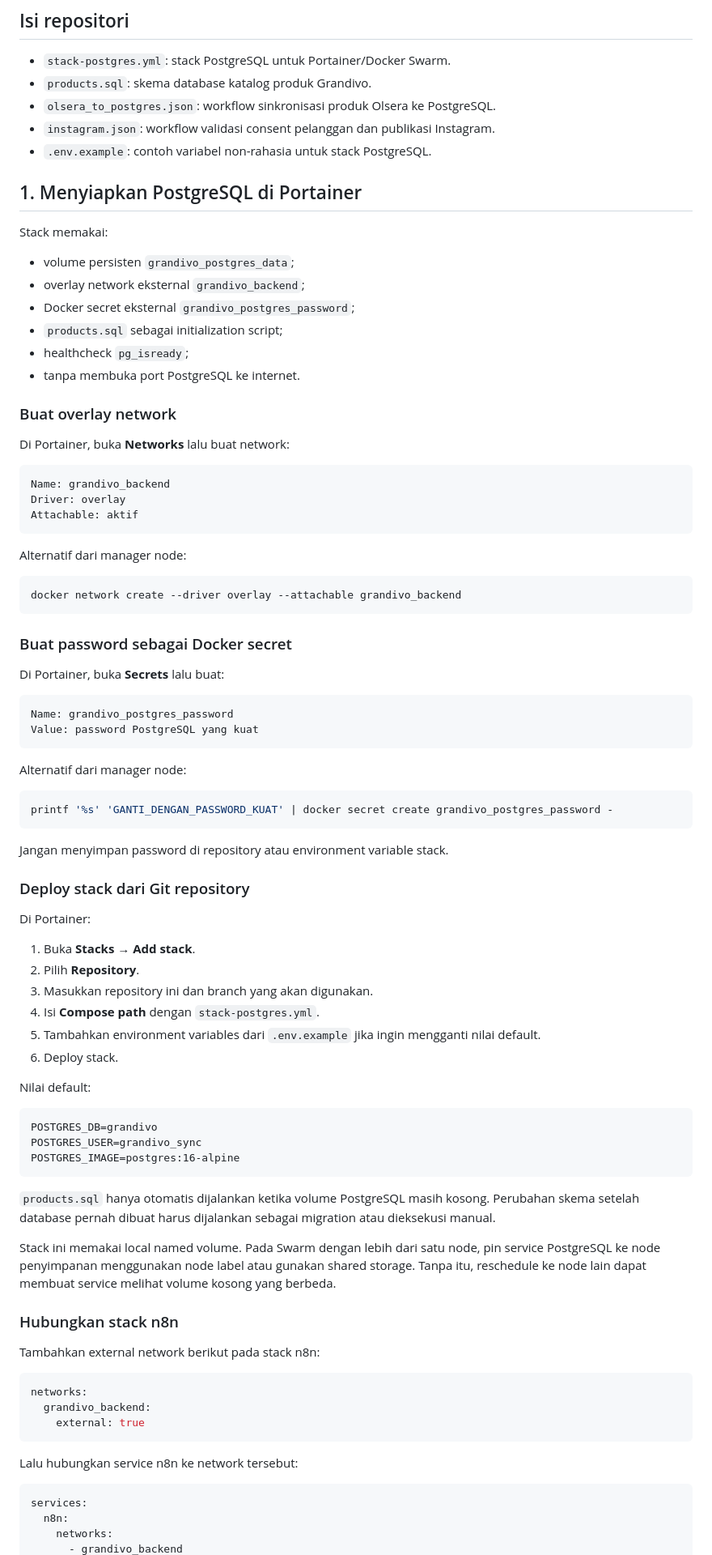
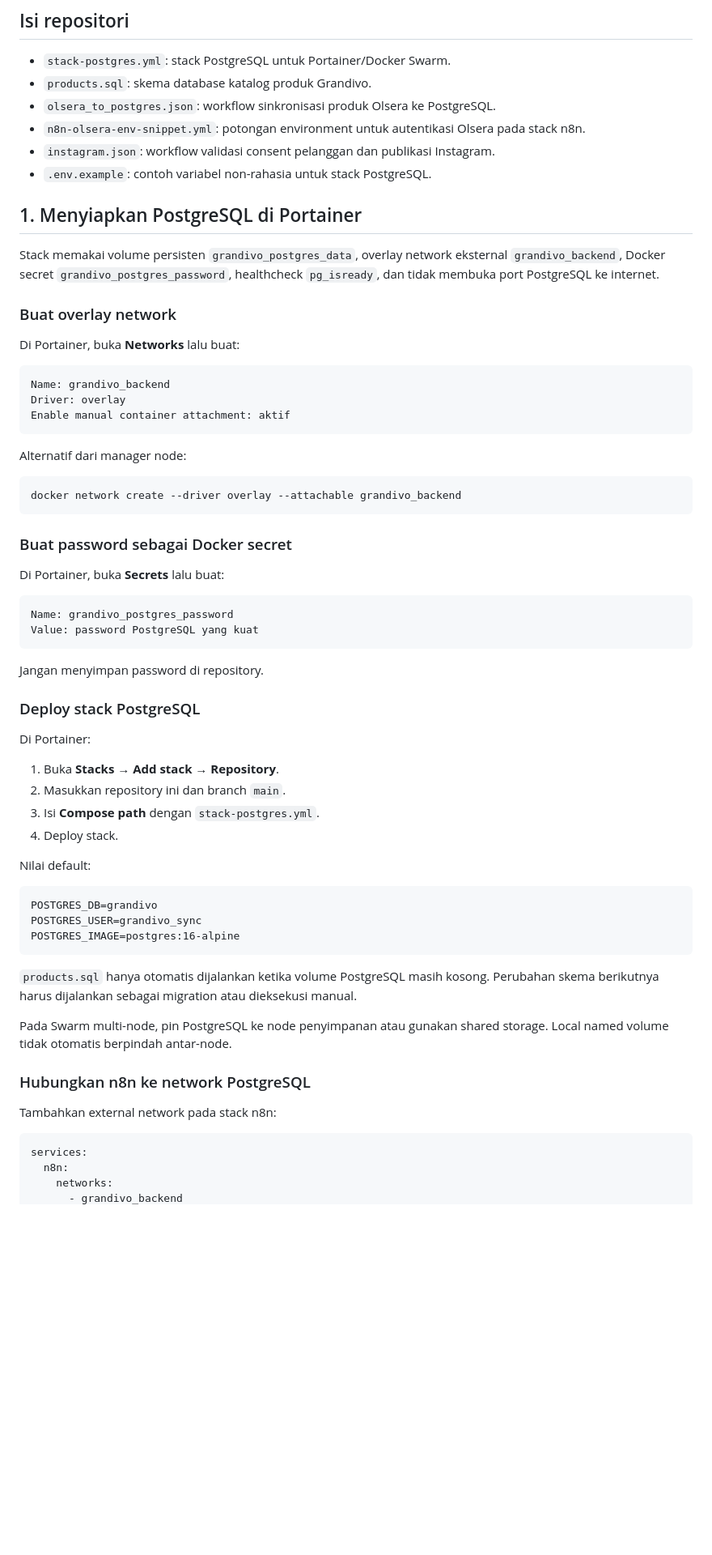
Before and after one commit to naufalnab/grandivo-workflows, a Markdown page: README.md, the part around one of its changes. Shown at 81% size. Drawn GitHub-style; blank space fills up the shorter version.

````diff
--- a/README.md
+++ b/README.md
@@ -7,28 +7,24 @@ Repositori ini berisi workflow n8n dan konfigurasi Docker Swarm untuk otomasi op
 - `stack-postgres.yml`: stack PostgreSQL untuk Portainer/Docker Swarm.
 - `products.sql`: skema database katalog produk Grandivo.
 - `olsera_to_postgres.json`: workflow sinkronisasi produk Olsera ke PostgreSQL.
+- `n8n-olsera-env-snippet.yml`: potongan environment untuk autentikasi Olsera pada stack n8n.
 - `instagram.json`: workflow validasi consent pelanggan dan publikasi Instagram.
 - `.env.example`: contoh variabel non-rahasia untuk stack PostgreSQL.
 
 ## 1. Menyiapkan PostgreSQL di Portainer
 
-Stack memakai:
-
-- volume persisten `grandivo_postgres_data`;
-- overlay network eksternal `grandivo_backend`;
-- Docker secret eksternal `grandivo_postgres_password`;
-- `products.sql` sebagai initialization script;
-- healthcheck `pg_isready`;
-- tanpa membuka port PostgreSQL ke internet.
+Stack memakai volume persisten `grandivo_postgres_data`, overlay network eksternal
+`grandivo_backend`, Docker secret `grandivo_postgres_password`, healthcheck
+`pg_isready`, dan tidak membuka port PostgreSQL ke internet.
 
 ### Buat overlay network
 
-Di Portainer, buka **Networks** lalu buat network:
+Di Portainer, buka **Networks** lalu buat:
 
 ```text
 Name: grandivo_backend
 Driver: overlay
-Attachable: aktif
+Enable manual container attachment: aktif
 ```
 
 Alternatif dari manager node:
@@ -46,24 +42,16 @@ Name: grandivo_postgres_password
 Value: password PostgreSQL yang kuat
 ```
 
-Alternatif dari manager node:
+Jangan menyimpan password di repository.
 
-```bash
-printf '%s' 'GANTI_DENGAN_PASSWORD_KUAT' | docker secret create grandivo_postgres_password -
-```
-
-Jangan menyimpan password di repository atau environment variable stack.
-
-### Deploy stack dari Git repository
+### Deploy stack PostgreSQL
 
 Di Portainer:
 
-1. Buka **Stacks** → **Add stack**.
-2. Pilih **Repository**.
-3. Masukkan repository ini dan branch yang akan digunakan.
-4. Isi **Compose path** dengan `stack-postgres.yml`.
-5. Tambahkan environment variables dari `.env.example` jika ingin mengganti nilai default.
-6. Deploy stack.
+1. Buka **Stacks** → **Add stack** → **Repository**.
+2. Masukkan repository ini dan branch `main`.
+3. Isi **Compose path** dengan `stack-postgres.yml`.
+4. Deploy stack.
 
 Nilai default:
 
@@ -73,21 +61,15 @@ POSTGRES_USER=grandivo_sync
 POSTGRES_IMAGE=postgres:16-alpine
 ```
 
-`products.sql` hanya otomatis dijalankan ketika volume PostgreSQL masih kosong. Perubahan skema setelah database pernah dibuat harus dijalankan sebagai migration atau dieksekusi manual.
+`products.sql` hanya otomatis dijalankan ketika volume PostgreSQL masih kosong.
+Perubahan skema berikutnya harus dijalankan sebagai migration atau dieksekusi manual.
 
-Stack ini memakai local named volume. Pada Swarm dengan lebih dari satu node, pin service PostgreSQL ke node penyimpanan menggunakan node label atau gunakan shared storage. Tanpa itu, reschedule ke node lain dapat membuat service melihat volume kosong yang berbeda.
+Pada Swarm multi-node, pin PostgreSQL ke node penyimpanan atau gunakan shared storage.
+Local named volume tidak otomatis berpindah antar-node.
 
-### Hubungkan stack n8n
+### Hubungkan n8n ke network PostgreSQL
 
-Tambahkan external network berikut pada stack n8n:
-
-```yaml
-networks:
-  grandivo_backend:
-    external: true
-```
-
-Lalu hubungkan service n8n ke network tersebut:
+Tambahkan external network pada stack n8n:
 
 ```yaml
 services:
````
Also changed, not shown: other parts of README.md (+101 -32 lines).
